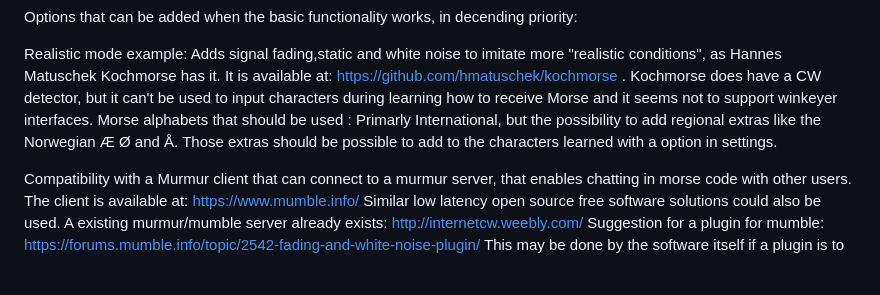
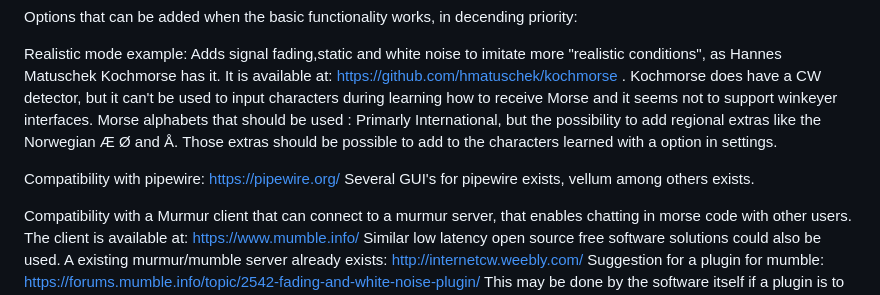
Before and after one commit to Supermagnum/SuperKoch, a Markdown page: README.md, the part around the change. Rendered like a GitHub page; blank space fills up the shorter version.

```diff
--- a/README.md
+++ b/README.md
@@ -102,6 +102,10 @@ Realistic mode example: Adds signal fading,static and white noise to imitate mor
 Morse alphabets that should be used : Primarly International, but the possibility to add regional extras like the Norwegian Æ Ø and Å.
 Those extras should be possible to add to the characters learned with a option in settings.
 
+Compatibility with pipewire:
+https://pipewire.org/
+Several GUI's for pipewire exists, vellum among others exists.
+
 Compatibility with a Murmur client that can connect to a murmur server, that enables chatting in morse code with other users. The client is available at: https://www.mumble.info/ Similar low latency open source free software solutions could also be used.
 A existing murmur/mumble server  already exists: http://internetcw.weebly.com/
 Suggestion for a plugin for mumble: https://forums.mumble.info/topic/2542-fading-and-white-noise-plugin/ This may be done by the software itself if a plugin is to cumbersome.
```
